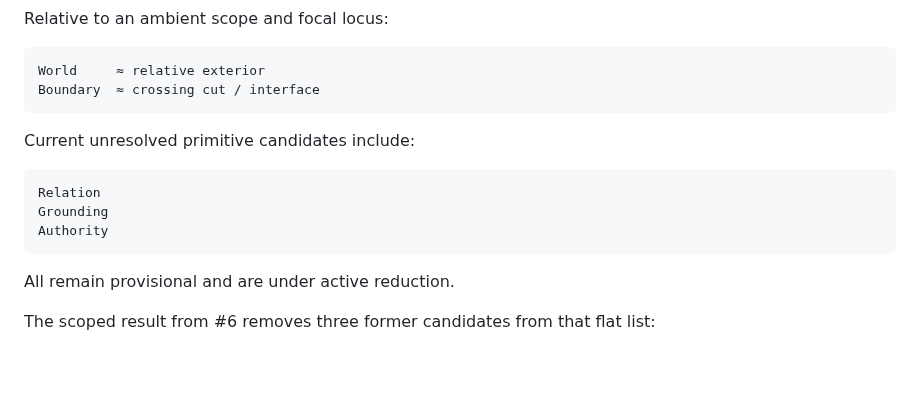
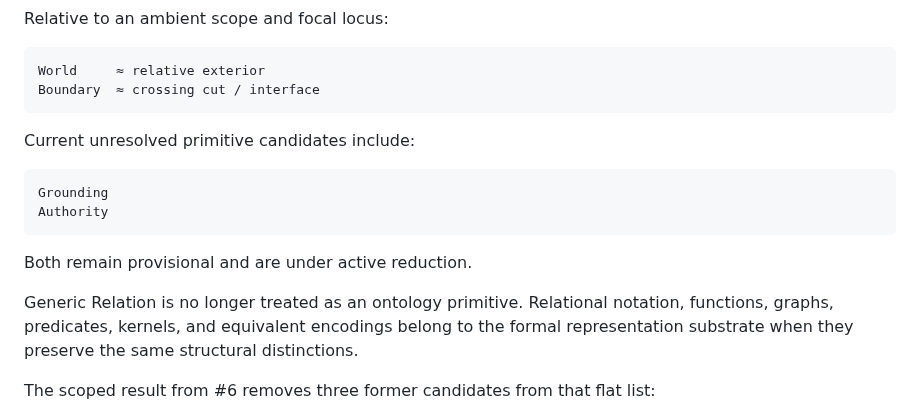
Before and after one commit to rinsakamo/relay-theory, a Markdown page: README.md, the part around the change. Rendered like a GitHub page; blank space fills up the shorter version.

Commit message:
Reflect Relation formal-substrate result

````diff
--- a/README.md
+++ b/README.md
@@ -35,12 +35,13 @@ Boundary  ≈ crossing cut / interface
 Current unresolved primitive candidates include:
 
 ```text
-Relation
 Grounding
 Authority
 ```
 
-All remain provisional and are under active reduction.
+Both remain provisional and are under active reduction.
+
+Generic Relation is no longer treated as an ontology primitive. Relational notation, functions, graphs, predicates, kernels, and equivalent encodings belong to the formal representation substrate when they preserve the same structural distinctions.
 
 The scoped result from #6 removes three former candidates from that flat list:
 
````
